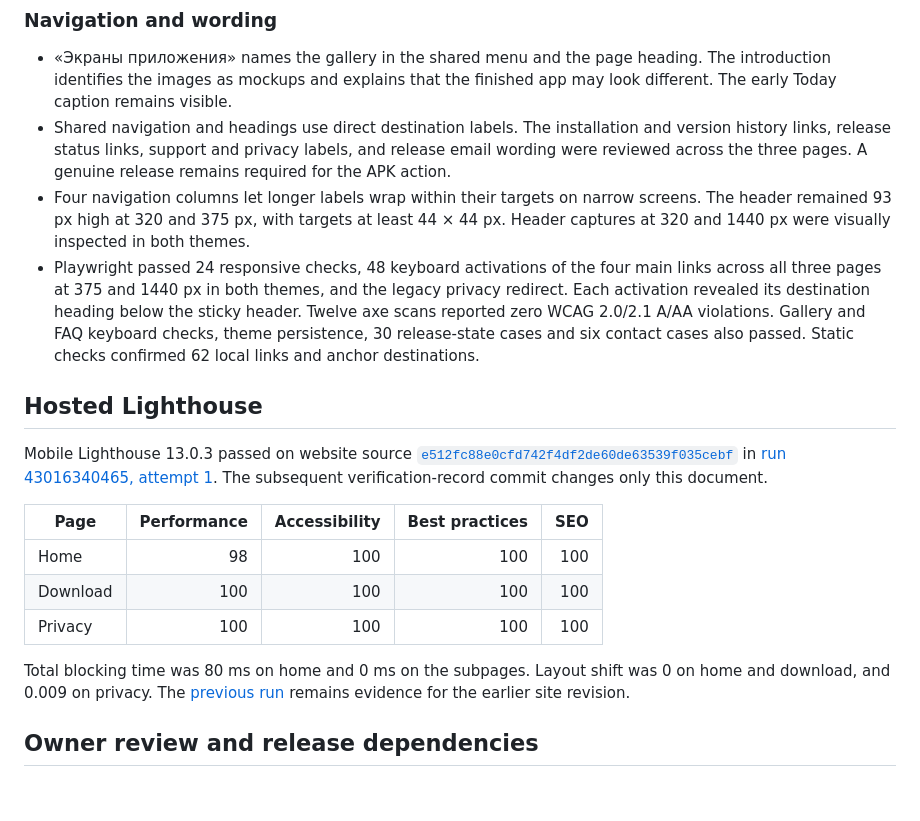
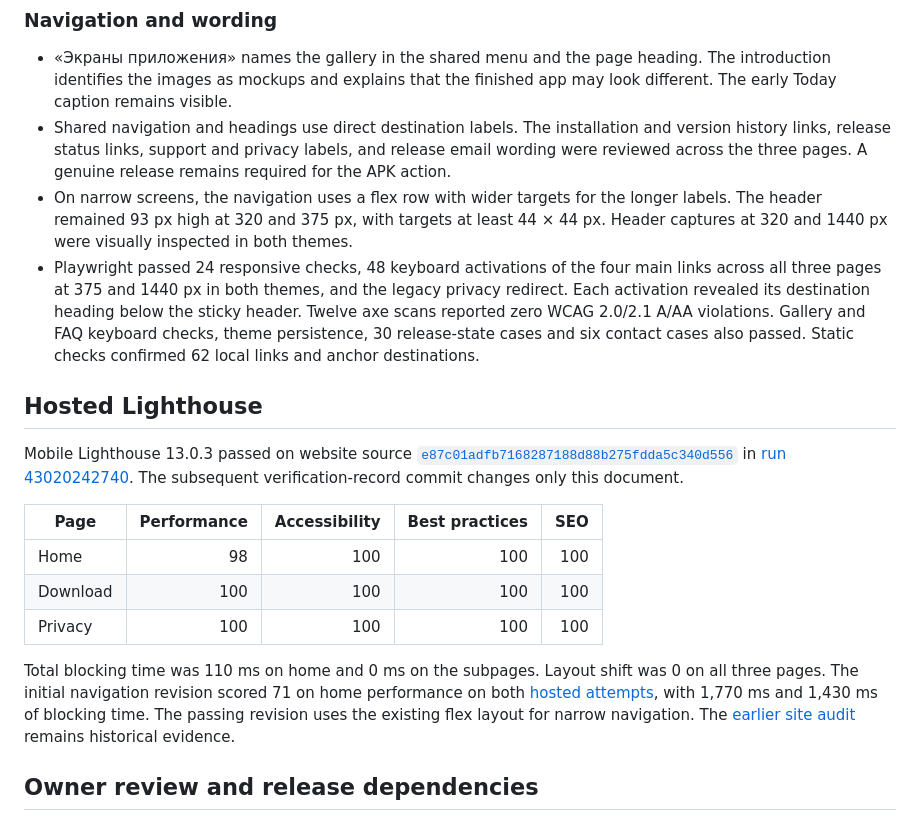
Before and after one commit to sashaermin/ya-hudeyu, a Markdown page: docs/IMPLEMENTATION_STATUS.md, the part around the change. Rendered like a GitHub page; blank space fills up the shorter version.

Commit message:
Record verified navigation layout and hosted checks

```diff
--- a/docs/IMPLEMENTATION_STATUS.md
+++ b/docs/IMPLEMENTATION_STATUS.md
@@ -35,12 +35,12 @@ Reviewed [WEBSITE_TZ.md](https://github.com/sashaermin/ya-hudeyu-android/blob/f0
 
 - «Экраны приложения» names the gallery in the shared menu and the page heading. The introduction identifies the images as mockups and explains that the finished app may look different. The early Today caption remains visible.
 - Shared navigation and headings use direct destination labels. The installation and version history links, release status links, support and privacy labels, and release email wording were reviewed across the three pages. A genuine release remains required for the APK action.
-- Four navigation columns let longer labels wrap within their targets on narrow screens. The header remained 93 px high at 320 and 375 px, with targets at least 44 × 44 px. Header captures at 320 and 1440 px were visually inspected in both themes.
+- On narrow screens, the navigation uses a flex row with wider targets for the longer labels. The header remained 93 px high at 320 and 375 px, with targets at least 44 × 44 px. Header captures at 320 and 1440 px were visually inspected in both themes.
 - Playwright passed 24 responsive checks, 48 keyboard activations of the four main links across all three pages at 375 and 1440 px in both themes, and the legacy privacy redirect. Each activation revealed its destination heading below the sticky header. Twelve axe scans reported zero WCAG 2.0/2.1 A/AA violations. Gallery and FAQ keyboard checks, theme persistence, 30 release-state cases and six contact cases also passed. Static checks confirmed 62 local links and anchor destinations.
 
 ## Hosted Lighthouse
 
-Mobile Lighthouse 13.0.3 passed on website source [`e512fc88e0cfd742f4df2de60de63539f035cebf`](https://github.com/sashaermin/ya-hudeyu/commit/e512fc88e0cfd742f4df2de60de63539f035cebf) in [run 43016340465, attempt 1](https://github.com/sashaermin/ya-hudeyu/actions/runs/43016340465/attempts/1). The subsequent verification-record commit changes only this document.
+Mobile Lighthouse 13.0.3 passed on website source [`e87c01adfb7168287188d88b275fdda5c340d556`](https://github.com/sashaermin/ya-hudeyu/commit/e87c01adfb7168287188d88b275fdda5c340d556) in [run 43020242740](https://github.com/sashaermin/ya-hudeyu/actions/runs/43020242740). The subsequent verification-record commit changes only this document.
 
 | Page | Performance | Accessibility | Best practices | SEO |
 | --- | ---: | ---: | ---: | ---: |
@@ -48,7 +48,7 @@ Mobile Lighthouse 13.0.3 passed on website source [`e512fc88e0cfd742f4df2de60de6
 | Download | 100 | 100 | 100 | 100 |
 | Privacy | 100 | 100 | 100 | 100 |
 
-Total blocking time was 80 ms on home and 0 ms on the subpages. Layout shift was 0 on home and download, and 0.009 on privacy. The [previous run](https://github.com/sashaermin/ya-hudeyu/actions/runs/43014113058) remains evidence for the earlier site revision.
+Total blocking time was 110 ms on home and 0 ms on the subpages. Layout shift was 0 on all three pages. The initial navigation revision scored 71 on home performance on both [hosted attempts](https://github.com/sashaermin/ya-hudeyu/actions/runs/43019617758), with 1,770 ms and 1,430 ms of blocking time. The passing revision uses the existing flex layout for narrow navigation. The [earlier site audit](https://github.com/sashaermin/ya-hudeyu/actions/runs/43016340465) remains historical evidence.
 
 ## Owner review and release dependencies
 
```
